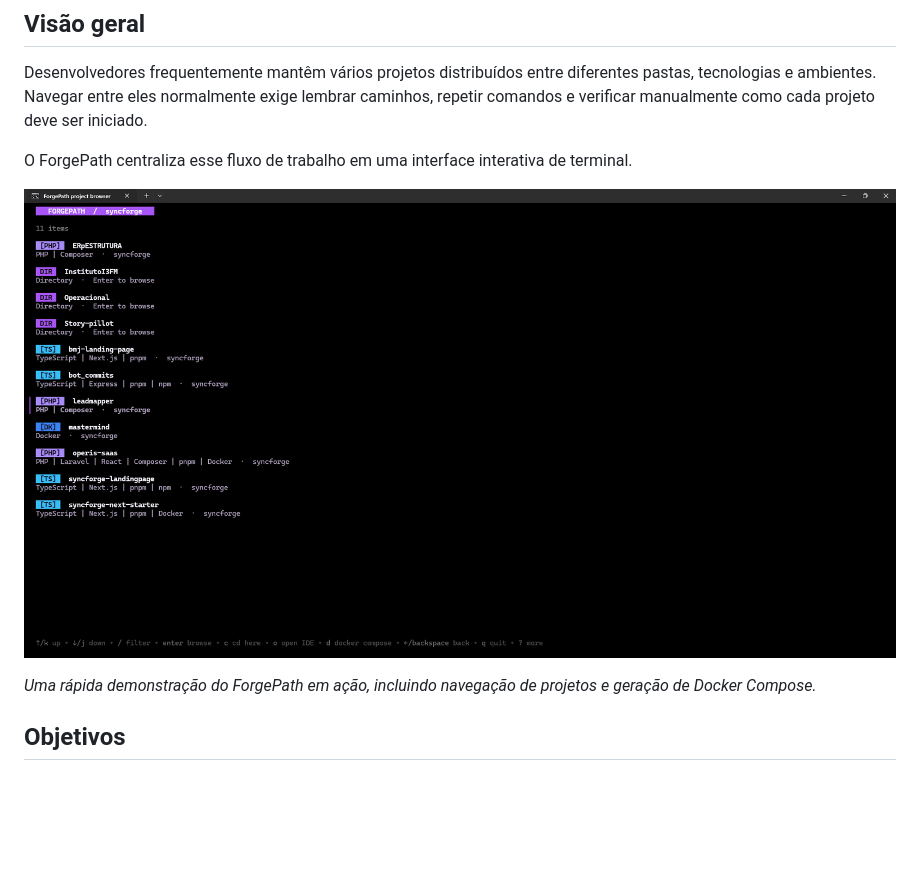
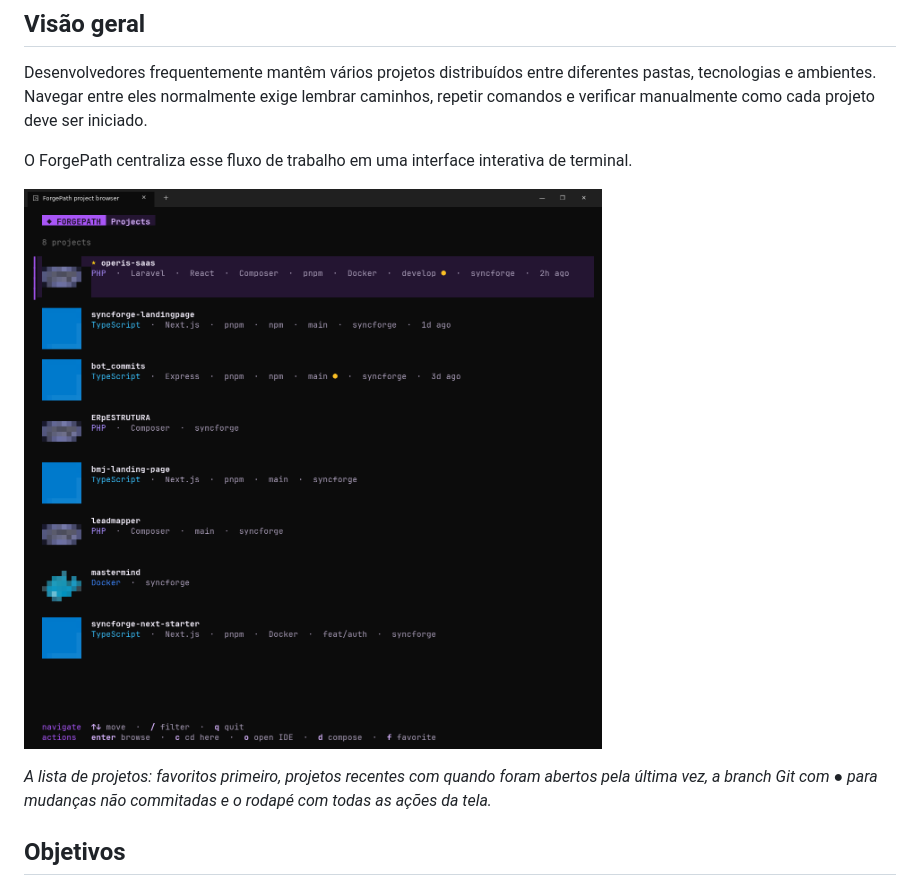
Before and after one commit to daviPeter07/ForgePath, a Markdown page: README.pt-BR.md, the part around the change. Drawn GitHub-style; pictures changed too: docs/demo.png; blank space fills up the shorter version.

```diff
--- a/README.pt-BR.md
+++ b/README.pt-BR.md
@@ -16,7 +16,7 @@ O ForgePath centraliza esse fluxo de trabalho em uma interface interativa de ter
 
 ![Demonstração do ForgePath CLI](docs/demo.png)
 
-*Uma rápida demonstração do ForgePath em ação, incluindo navegação de projetos e geração de Docker Compose.*
+*A lista de projetos: favoritos primeiro, projetos recentes com quando foram abertos pela última vez, a branch Git com ● para mudanças não commitadas e o rodapé com todas as ações da tela.*
 
 ## Objetivos
 
```
Also changed, not shown: README.md (+1 -1 lines).
